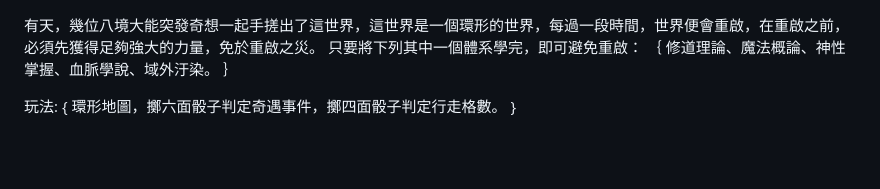
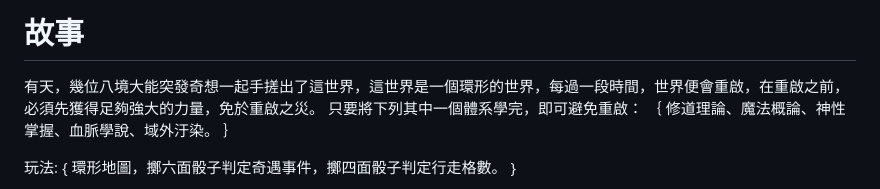
Before and after one commit to yuyoux7/IT, a Markdown page: daskgame/README.md, the part around the change. GitHub-like rendering; blank space fills up the shorter version.

```diff
--- a/daskgame/README.md
+++ b/daskgame/README.md
@@ -1,3 +1,4 @@
+# 故事
 有天，幾位八境大能突發奇想一起手搓出了這世界，這世界是一個環形的世界，每過一段時間，世界便會重啟，在重啟之前，必須先獲得足夠強大的力量，免於重啟之災。
 只要將下列其中一個體系學完，即可避免重啟：
 ｛
```
